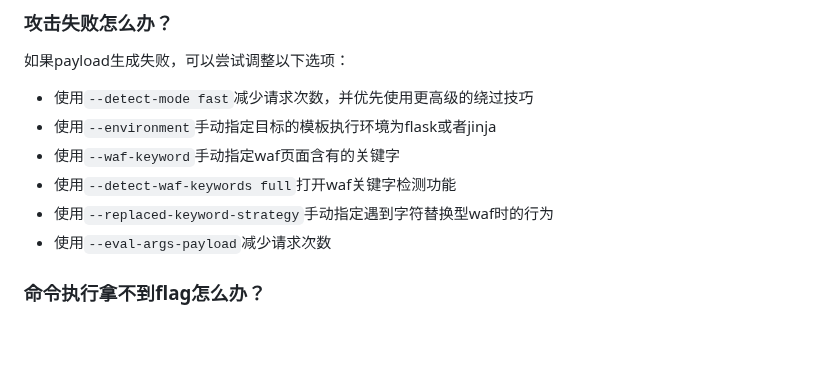
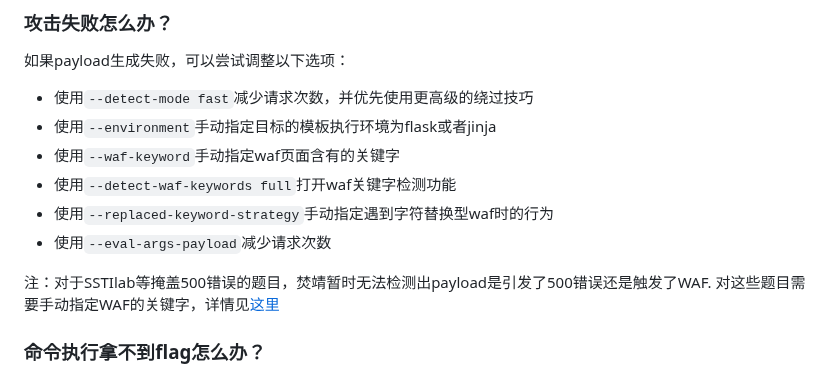
Before and after one commit to Marven11/Fenjing, a Markdown page: examples.md, the part around the change. Rendered like a GitHub page; blank space fills up the shorter version.

Commit message:
Update examples

```diff
--- a/examples.md
+++ b/examples.md
@@ -127,6 +127,8 @@ flag=aaaPAYLOAD
 - 使用`--detect-waf-keywords full`打开waf关键字检测功能
 - 使用`--replaced-keyword-strategy`手动指定遇到字符替换型waf时的行为
 - 使用`--eval-args-payload`减少请求次数
+
+注：对于SSTIlab等掩盖500错误的题目，焚靖暂时无法检测出payload是引发了500错误还是触发了WAF. 对这些题目需要手动指定WAF的关键字，详情见[这里](https://github.com/Marven11/Fenjing/issues/42#issuecomment-2525224840)
 
 ### 命令执行拿不到flag怎么办？
 
```
